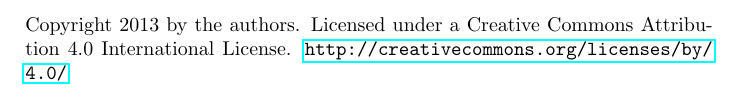
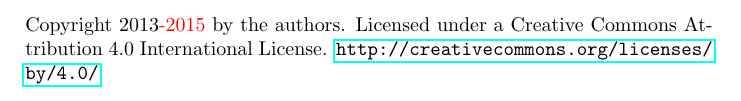
Before and after one commit to openshmem-org/procedures, a LaTeX thesis (procedures.tex): part of page 2 of 17, cut so that both start at the same text. Compiled offline with pdfLaTeX.

Commit message:
procedures.tex: add "-2015" to the copyright
git-svn-id: https://svn.mpi-forum.org/svn/mpi-forum-docs/approved@2065 9732a12a-f544-0410-b3d1-b0d095a9dd6f

```diff
--- a/procedures.tex
+++ b/procedures.tex
@@ -19,7 +19,7 @@ Version 2.0}
 \null\vfill
 \thispagestyle{empty}
 \noindent
-Copyright 2013 by the authors. Licensed under a Creative Commons Attribution
+Copyright 2013{\color{red}{-2015}} by the authors. Licensed under a Creative Commons Attribution
 4.0 International License. \url{http://creativecommons.org/licenses/by/4.0/}
 
 %%%%%%%%%%%%%%%%%%%%%%%%%%%%%%%%%%%%%%%%%%%%%%%%%%%%%%%%%%%%%%%%%%%%%%%%%%%
```
